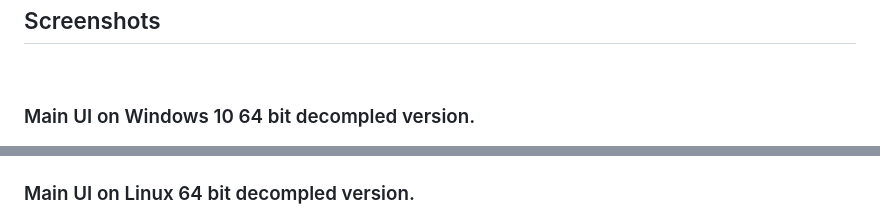
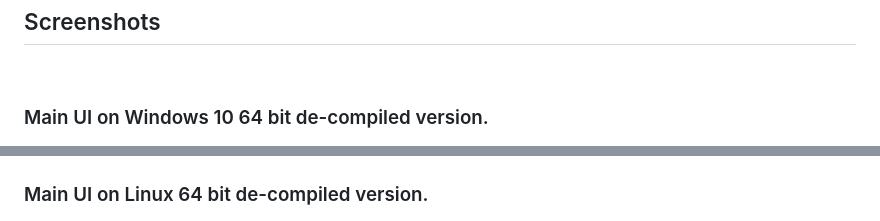
Before and after one commit to qbancoffee/drivewire4, a Markdown page: README.md, 2 parts joined by grey strips. GitHub-like rendering.

```diff
--- a/README.md
+++ b/README.md
@@ -60,11 +60,11 @@ See screenshots of the UI below.
 ## Screenshots
 <br>
 
-### Main UI on Windows 10 64 bit decompled version.
+### Main UI on Windows 10 64 bit de-compiled version.
 <img src="https://github.com/qbancoffee/drivewire4/blob/main/images/dw4_decompiled_win64.png" width="300">
 <br>
 
-### Main UI on Linux 64 bit decompled version.
+### Main UI on Linux 64 bit de-compiled version.
 <img src="https://github.com/qbancoffee/drivewire4/blob/main/images/dw4_decompiled_linux64.png" width="300">
 <br>
 
```
